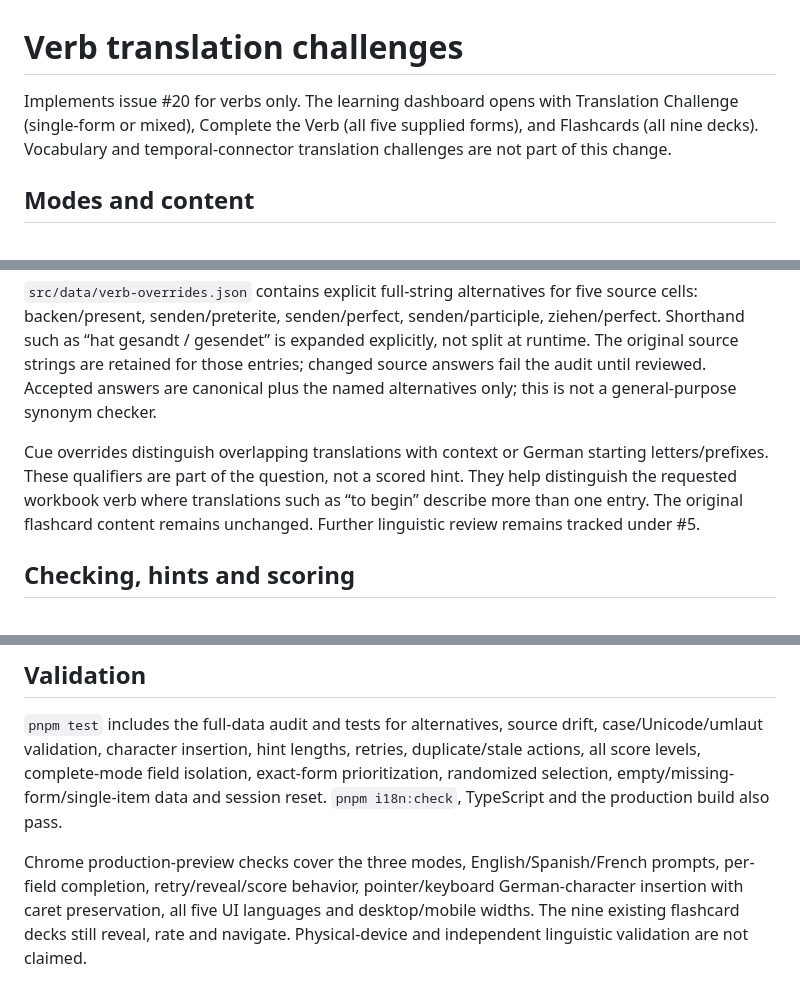
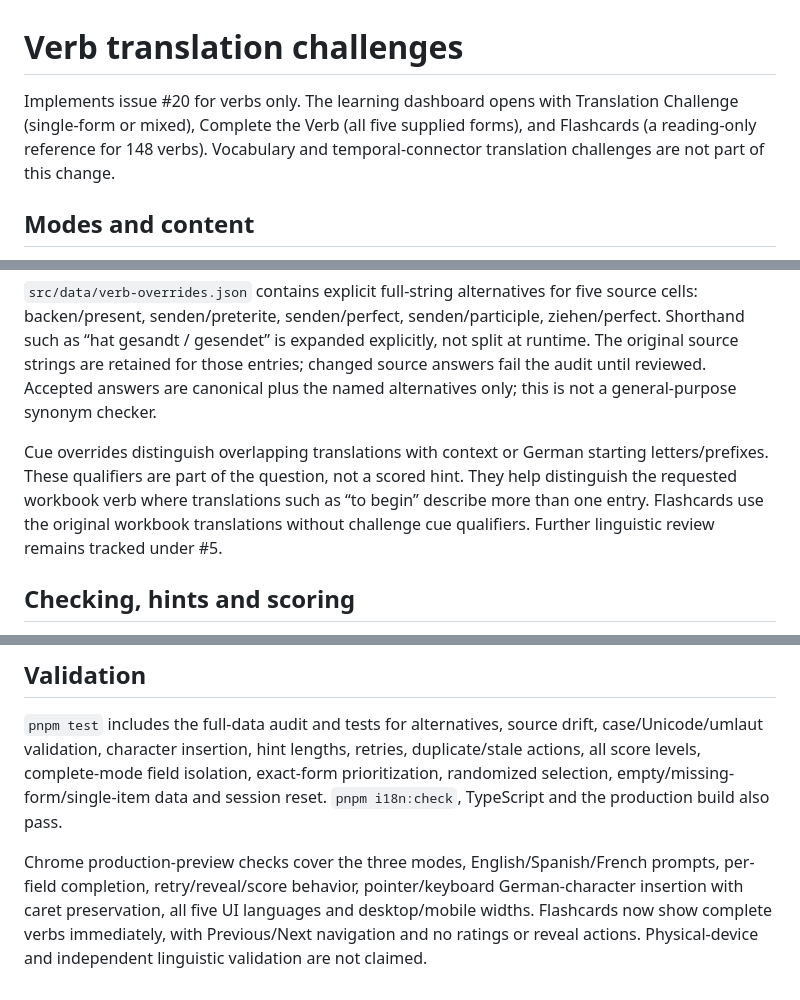
Before and after one commit to ccisternas-dev/hello.profe, a Markdown page: docs/verb-challenges.md, 3 parts joined by grey strips. Drawn GitHub-style.

```diff
--- a/docs/verb-challenges.md
+++ b/docs/verb-challenges.md
@@ -1,6 +1,6 @@
 # Verb translation challenges
 
-Implements issue #20 for verbs only. The learning dashboard opens with Translation Challenge (single-form or mixed), Complete the Verb (all five supplied forms), and Flashcards (all nine decks). Vocabulary and temporal-connector translation challenges are not part of this change.
+Implements issue #20 for verbs only. The learning dashboard opens with Translation Challenge (single-form or mixed), Complete the Verb (all five supplied forms), and Flashcards (a reading-only reference for 148 verbs). Vocabulary and temporal-connector translation challenges are not part of this change.
 
 ## Modes and content
 
@@ -12,7 +12,7 @@ The existing workbook-derived JSON supplies 148 verbs. Four source forms plus th
 
 `src/data/verb-overrides.json` contains explicit full-string alternatives for five source cells: backen/present, senden/preterite, senden/perfect, senden/participle, ziehen/perfect. Shorthand such as “hat gesandt / gesendet” is expanded explicitly, not split at runtime. The original source strings are retained for those entries; changed source answers fail the audit until reviewed. Accepted answers are canonical plus the named alternatives only; this is not a general-purpose synonym checker.
 
-Cue overrides distinguish overlapping translations with context or German starting letters/prefixes. These qualifiers are part of the question, not a scored hint. They help distinguish the requested workbook verb where translations such as “to begin” describe more than one entry. The original flashcard content remains unchanged. Further linguistic review remains tracked under #5.
+Cue overrides distinguish overlapping translations with context or German starting letters/prefixes. These qualifiers are part of the question, not a scored hint. They help distinguish the requested workbook verb where translations such as “to begin” describe more than one entry. Flashcards use the original workbook translations without challenge cue qualifiers. Further linguistic review remains tracked under #5.
 
 ## Checking, hints and scoring
 
@@ -42,4 +42,4 @@ UI language changes preserve settings, typed answers and scores. Returning to th
 
 `pnpm test` includes the full-data audit and tests for alternatives, source drift, case/Unicode/umlaut validation, character insertion, hint lengths, retries, duplicate/stale actions, all score levels, complete-mode field isolation, exact-form prioritization, randomized selection, empty/missing-form/single-item data and session reset. `pnpm i18n:check`, TypeScript and the production build also pass.
 
-Chrome production-preview checks cover the three modes, English/Spanish/French prompts, per-field completion, retry/reveal/score behavior, pointer/keyboard German-character insertion with caret preservation, all five UI languages and desktop/mobile widths. The nine existing flashcard decks still reveal, rate and navigate. Physical-device and independent linguistic validation are not claimed.
+Chrome production-preview checks cover the three modes, English/Spanish/French prompts, per-field completion, retry/reveal/score behavior, pointer/keyboard German-character insertion with caret preservation, all five UI languages and desktop/mobile widths. Flashcards now show complete verbs immediately, with Previous/Next navigation and no ratings or reveal actions. Physical-device and independent linguistic validation are not claimed.
```
Also changed, not shown: docs/internationalization.md (+1 -1 lines), readme.md (+2 -2 lines), docs/images/verb-flashcards.png (added), 10 other files.
